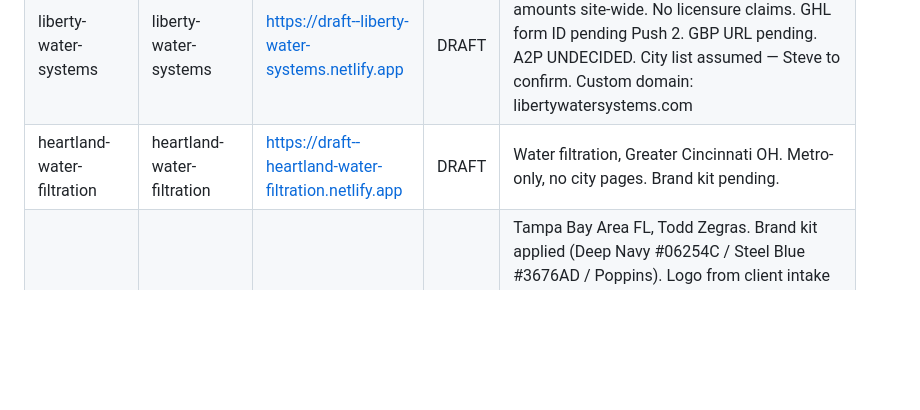
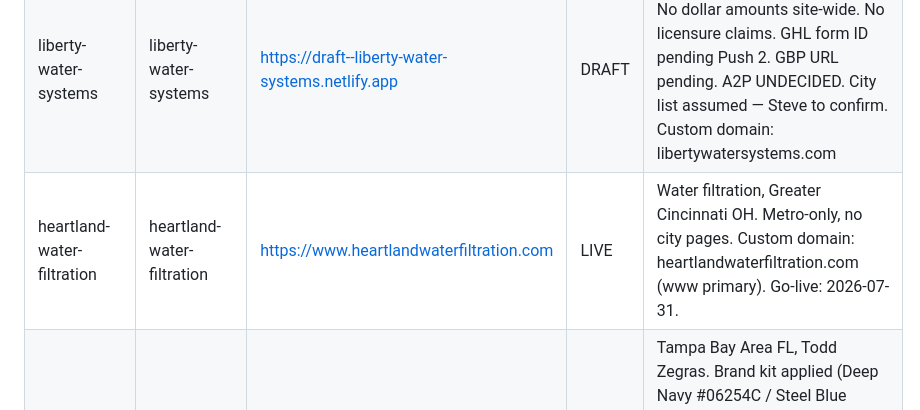
Before and after one commit to spotspid/water-filtration-template, a Markdown page: SITES.md, the part around the change. Drawn GitHub-style; blank space fills up the shorter version.

Commit message:
heartland-water-filtration: DRAFT -> LIVE (2026-07-31, www.heartlandwaterfiltration.com)

```diff
--- a/SITES.md
+++ b/SITES.md
@@ -12,7 +12,7 @@ Every site built from this template is listed here. Each future build appends it
 | peachtree-water-pros | peachtree-water-pros | https://draft--peachtree-water-pros.netlify.app | DRAFT | No custom domain yet |
 | gold-coast-water-pros | gold-coast-water-pros | https://draft--gold-coast-water-pros.netlify.app | DRAFT | No custom domain yet. A2P opt-in path UNDECIDED - lock before Push 3. GHL form/widget IDs pending Push 2. |
 | liberty-water-systems | liberty-water-systems | https://draft--liberty-water-systems.netlify.app | DRAFT | Two-state footprint (PA + NJ). No dollar amounts site-wide. No licensure claims. GHL form ID pending Push 2. GBP URL pending. A2P UNDECIDED. City list assumed — Steve to confirm. Custom domain: libertywatersystems.com |
-| heartland-water-filtration | heartland-water-filtration | https://draft--heartland-water-filtration.netlify.app | DRAFT | Water filtration, Greater Cincinnati OH. Metro-only, no city pages. Brand kit pending. |
+| heartland-water-filtration | heartland-water-filtration | https://www.heartlandwaterfiltration.com | LIVE | Water filtration, Greater Cincinnati OH. Metro-only, no city pages. Custom domain: heartlandwaterfiltration.com (www primary). Go-live: 2026-07-31. |
 | aquapure-tampa | aquapure-tampa | https://draft--aquapure-tampa.netlify.app | DRAFT | Tampa Bay Area FL, Todd Zegras. Brand kit applied (Deep Navy #06254C / Steel Blue #3676AD / Poppins). Logo from client intake (IMG_0771.png). Phone pending — all CTAs route to water-assessment.html. Headshot pending (full-text layout until photo arrives). A2P UNDECIDED (LLC not yet filed). GHL form/widget pending Push 2. Repo: spotspid/aquapure-tampa-website |
 | barton-springs-water | barton-springs-water | https://draft--barton-springs-water.netlify.app | DRAFT | Austin Metro TX. Hunter McAfee. Metro-only (no city pages). Phone pending (all CTAs route to water-assessment.html). A2P UNDECIDED. GHL form/widget IDs pending. Headshot pending. LLC status TBC. |
 | tap-to-table-water | tap-to-table-water | https://draft--tap-to-table-water.netlify.app | DRAFT | Chester County PA. Joe O'Reilly. NAME SPLIT: customer-facing "Tap to Table Water Filtration" / legal entity "Tap the Table Water Filtration" (restricted to privacy-policy, terms, footer copyright, schema legalName only). 12 city pages built (W8 localized). A2P UNDECIDED. GHL form/widget IDs pending. Phone/email placeholders. Credentials HELD. Domain: taptotablewater.com. Repo: spotspid/tap-to-table-water-website |
```
